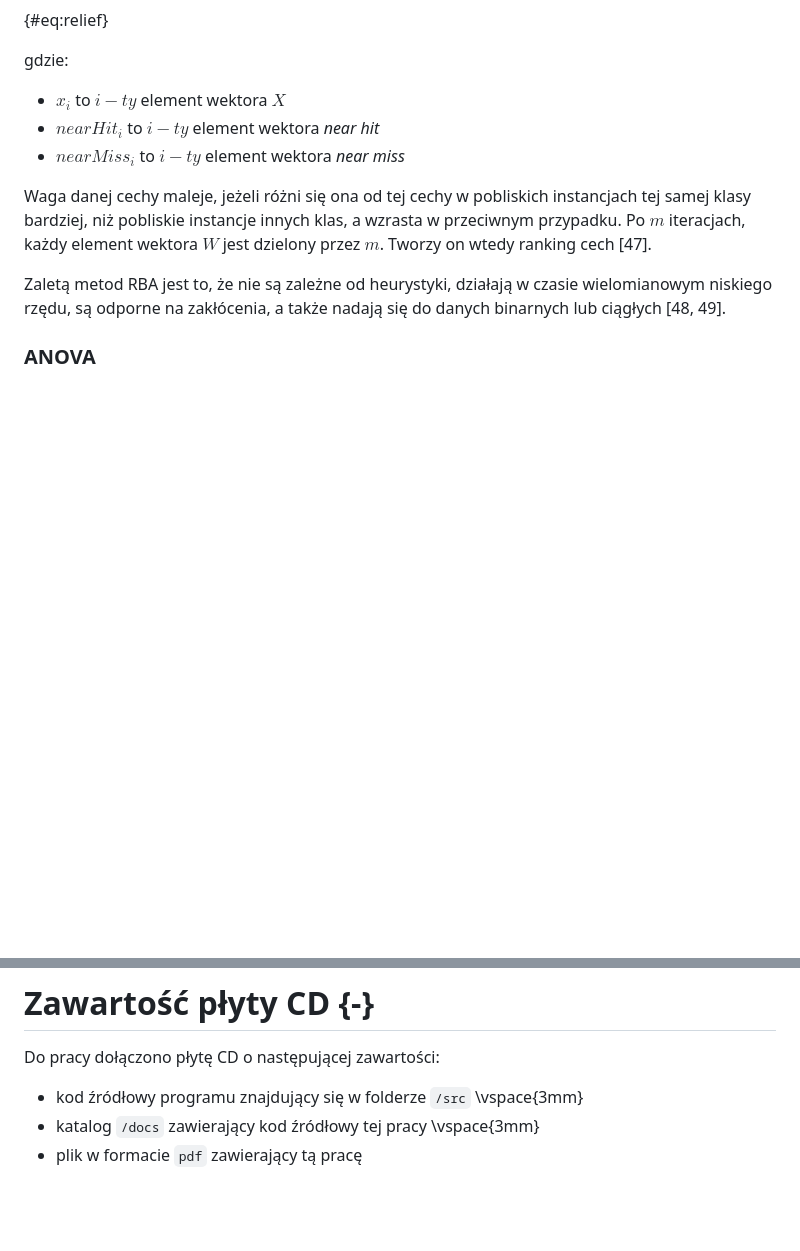
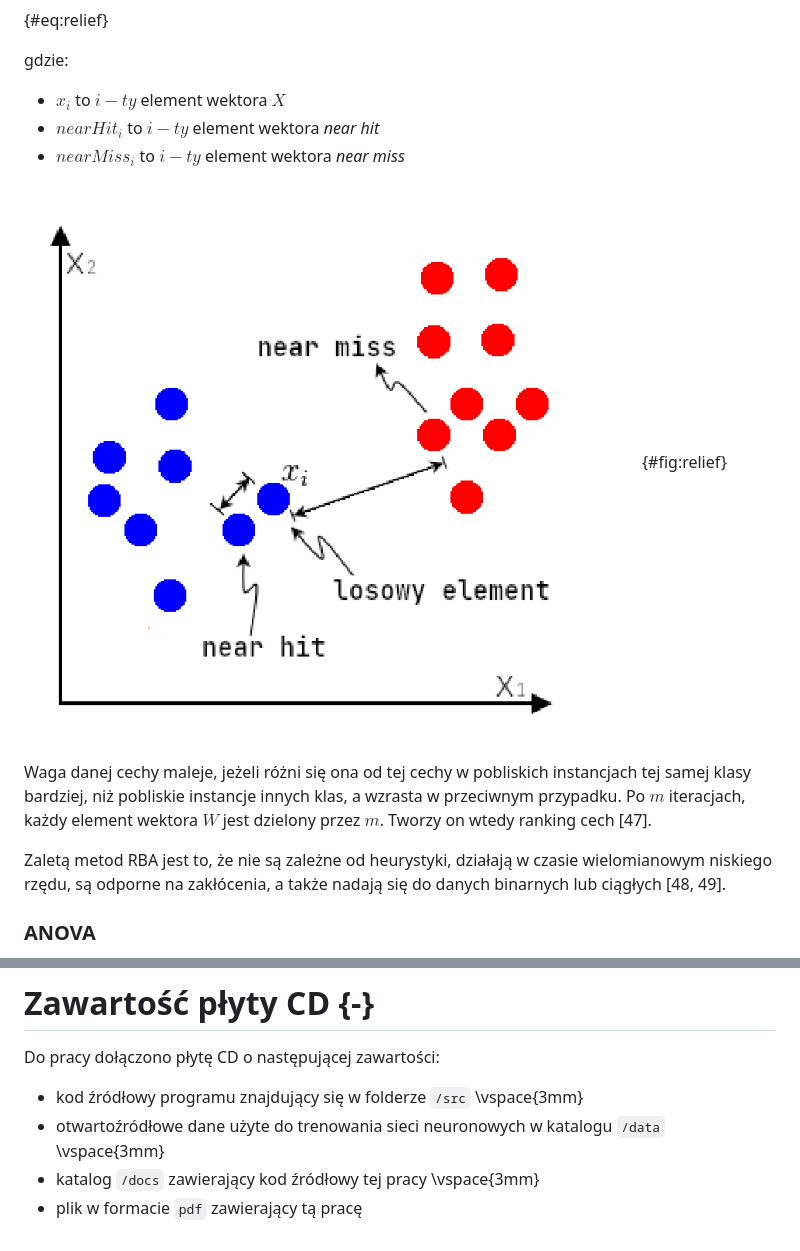
Before and after one commit to okkindel/SelectionMethodsAnalysis, a Markdown page: docs/praca_magisterska_maciej_hajduk.md, 2 parts joined by grey strips. Drawn GitHub-style; pictures changed too: docs/figures/relief.png (added); blank space fills up the shorter version.

Commit message:
feat: relief image

```diff
--- a/docs/praca_magisterska_maciej_hajduk.md
+++ b/docs/praca_magisterska_maciej_hajduk.md
@@ -225,6 +225,8 @@ gdzie:
 * $nearHit_i$ to $i-ty$ element wektora _near hit_
 * $nearMiss_i$ to $i-ty$ element wektora _near miss_
 
+![Wybór elementów _near hit_ oraz _near miss_ w każdej iteracji działania algorytmu](./figures/relief.png){#fig:relief}
+
 Waga danej cechy maleje, jeżeli różni się ona od tej cechy w pobliskich instancjach tej samej klasy bardziej, niż pobliskie instancje innych klas, a wzrasta w przeciwnym przypadku. Po $m$ iteracjach, każdy element wektora $W$ jest dzielony przez $m$. Tworzy on wtedy ranking cech [47].
 
 Zaletą metod RBA jest to, że nie są zależne od heurystyki, działają w czasie wielomianowym niskiego rzędu, są odporne na zakłócenia, a także nadają się do danych binarnych lub ciągłych [48, 49].
@@ -394,6 +396,8 @@ Do pracy dołączono płytę CD o następującej zawartości:
 
 - kod źródłowy programu znajdujący się w folderze `/src`
 \vspace{3mm}
+- otwartoźródłowe dane użyte do trenowania sieci neuronowych w katalogu `/data`
+\vspace{3mm}
 - katalog `/docs` zawierający kod źródłowy tej pracy
 \vspace{3mm}
 - plik w formacie `pdf` zawierający tą pracę
```
Also changed, not shown: 1 other file.
